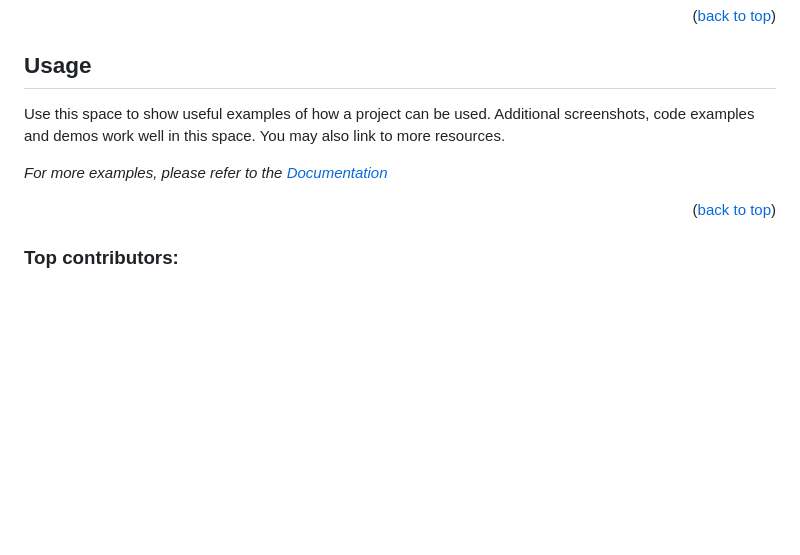
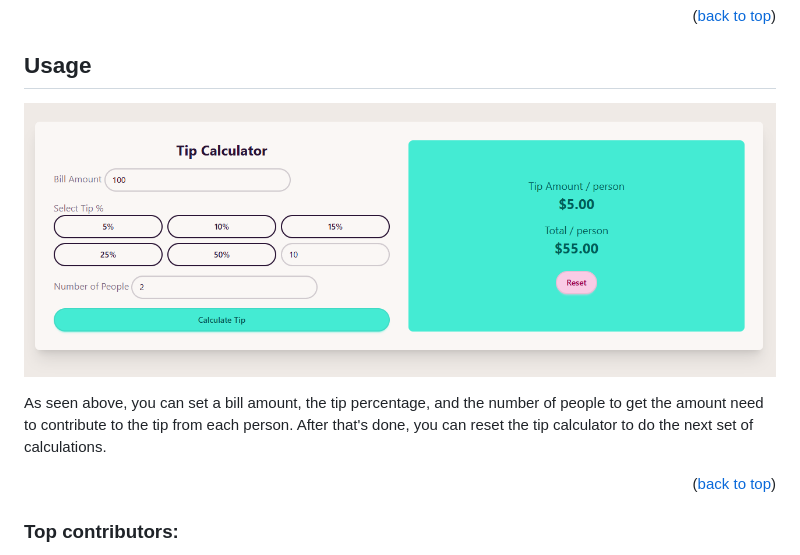
Before and after one commit to alexsdeatherage/tip-calc, a Markdown page: README.md, the part around the change. Rendered like a GitHub page; pictures changed too: public/images/Tip-Calc-Example.png (added); blank space fills up the shorter version.

Commit message:
Add Tip Calc Example

```diff
--- a/README.md
+++ b/README.md
@@ -125,9 +125,13 @@ This is an example of how to list things you need to use the software and how to
 <!-- USAGE EXAMPLES -->
 ## Usage
 
-Use this space to show useful examples of how a project can be used. Additional screenshots, code examples and demos work well in this space. You may also link to more resources.
+![Tip Calculator Example](public/images/Tip-Calc-Example.png)
 
-_For more examples, please refer to the [Documentation](https://example.com)_
+As seen above, you can set a bill amount, the tip percentage, and the number of people to get the amount need to contribute to the tip from each person. After that's done, you can reset the tip calculator to do the next set of calculations.
+
+
+
+
 
 <p align="right">(<a href="#readme-top">back to top</a>)</p>
 
```
